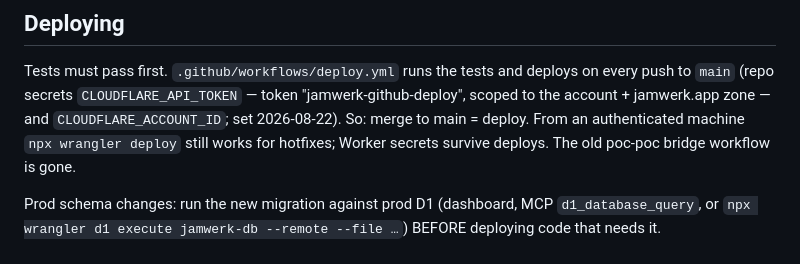
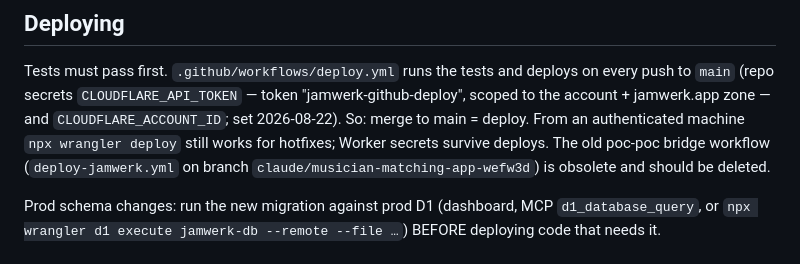
Before and after one commit to szkamil/jamwerk, a Markdown page: CLAUDE.md, the part around the change. GitHub-like rendering.

```diff
--- a/CLAUDE.md
+++ b/CLAUDE.md
@@ -57,7 +57,8 @@ deploys on every push to `main` (repo secrets `CLOUDFLARE_API_TOKEN` — token
 "jamwerk-github-deploy", scoped to the account + jamwerk.app zone — and
 `CLOUDFLARE_ACCOUNT_ID`; set 2026-08-22). So: merge to main = deploy. From an
 authenticated machine `npx wrangler deploy` still works for hotfixes; Worker
-secrets survive deploys. The old poc-poc bridge workflow is gone.
+secrets survive deploys. The old poc-poc bridge workflow (`deploy-jamwerk.yml` on branch
+`claude/musician-matching-app-wefw3d`) is obsolete and should be deleted.
 
 Prod schema changes: run the new migration against prod D1 (dashboard, MCP
 `d1_database_query`, or `npx wrangler d1 execute jamwerk-db --remote --file …`)
```
Also changed, not shown: TODO.md (+4 -3 lines).
